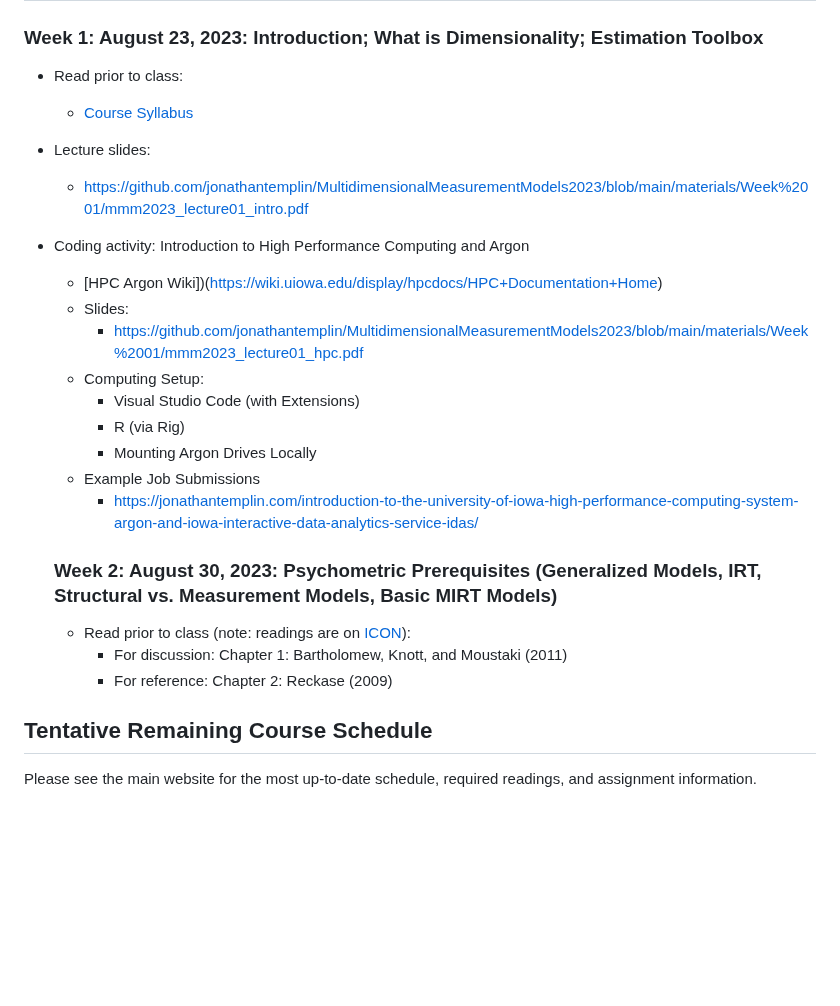
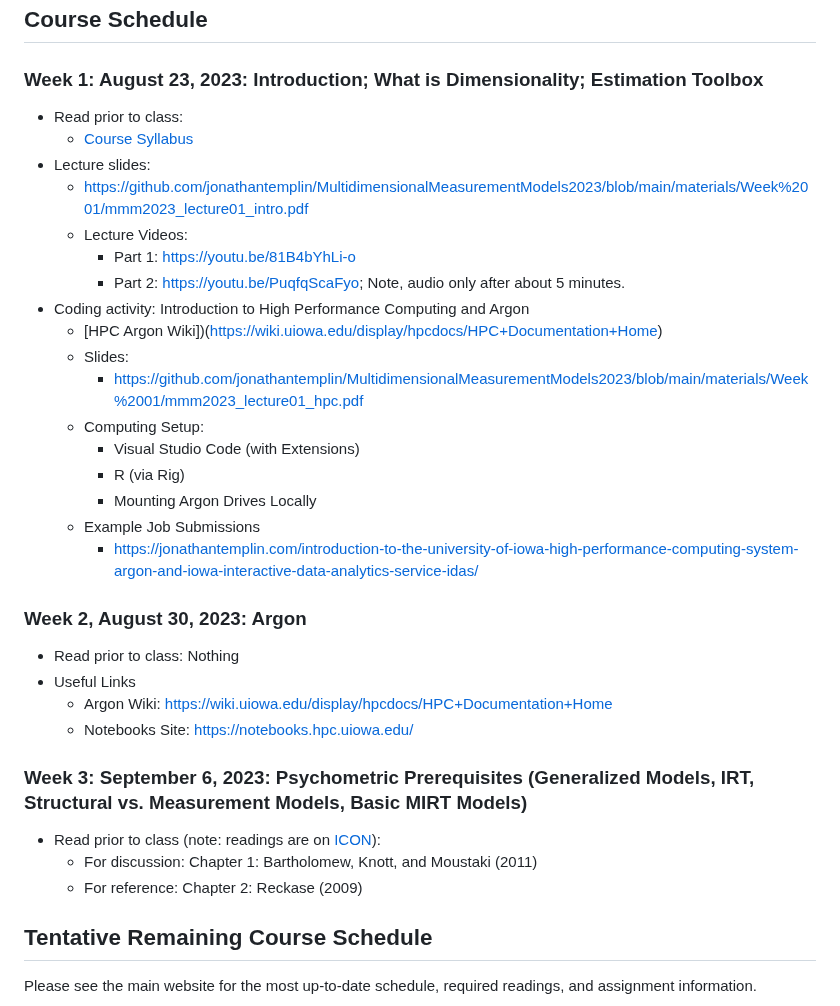
Before and after one commit to jonathantemplin/MultidimensionalMeasurementModels2023, a Markdown page: README.md, the part around the change. Rendered like a GitHub page; blank space fills up the shorter version.

Commit message:
Week 2 update

```diff
--- a/README.md
+++ b/README.md
@@ -27,6 +27,9 @@ This repo contains course materials for the Multidimensional Measurement Models
   * [Course Syllabus](https://github.com/jonathantemplin/MultidimensionalMeasurementModels2023/blob/main/syllabus/syllabus.pdf)
 * Lecture slides:
   * [https://github.com/jonathantemplin/MultidimensionalMeasurementModels2023/blob/main/materials/Week%2001/mmm2023_lecture01_intro.pdf](https://github.com/jonathantemplin/MultidimensionalMeasurementModels2023/blob/main/materials/Week%2001/mmm2023_lecture01_intro.pdf)
+  * Lecture Videos:
+    * Part 1: [https://youtu.be/81B4bYhLi-o](https://youtu.be/81B4bYhLi-o)
+    * Part 2: [https://youtu.be/PuqfqScaFyo](https://youtu.be/PuqfqScaFyo); Note, audio only after about 5 minutes.
 * Coding activity: Introduction to High Performance Computing and Argon
   * [HPC Argon Wiki])(https://wiki.uiowa.edu/display/hpcdocs/HPC+Documentation+Home)
   * Slides:
@@ -38,11 +41,19 @@ This repo contains course materials for the Multidimensional Measurement Models
   * Example Job Submissions
     * [https://jonathantemplin.com/introduction-to-the-university-of-iowa-high-performance-computing-system-argon-and-iowa-interactive-data-analytics-service-idas/](https://jonathantemplin.com/introduction-to-the-university-of-iowa-high-performance-computing-system-argon-and-iowa-interactive-data-analytics-service-idas/)
 
-  ### Week 2: August 30, 2023: Psychometric Prerequisites (Generalized Models, IRT, Structural vs. Measurement Models, Basic MIRT Models)
+### Week 2, August 30, 2023: Argon
 
-  * Read prior to class (note: readings are on [ICON](https://icon.uiowa.edu)):
-    * For discussion: Chapter 1: Bartholomew, Knott, and Moustaki (2011)
-    * For reference: Chapter 2: Reckase (2009)
+* Read prior to class: Nothing
+* Useful Links
+  * Argon Wiki: [https://wiki.uiowa.edu/display/hpcdocs/HPC+Documentation+Home](https://wiki.uiowa.edu/display/hpcdocs/HPC+Documentation+Home)
+  * Notebooks Site: [https://notebooks.hpc.uiowa.edu/](https://notebooks.hpc.uiowa.edu/)
+
+
+### Week 3: September 6, 2023: Psychometric Prerequisites (Generalized Models, IRT, Structural vs. Measurement Models, Basic MIRT Models)
+
+* Read prior to class (note: readings are on [ICON](https://icon.uiowa.edu)):
+  * For discussion: Chapter 1: Bartholomew, Knott, and Moustaki (2011)
+  * For reference: Chapter 2: Reckase (2009)
 
 
 ## Tentative Remaining Course Schedule
```
